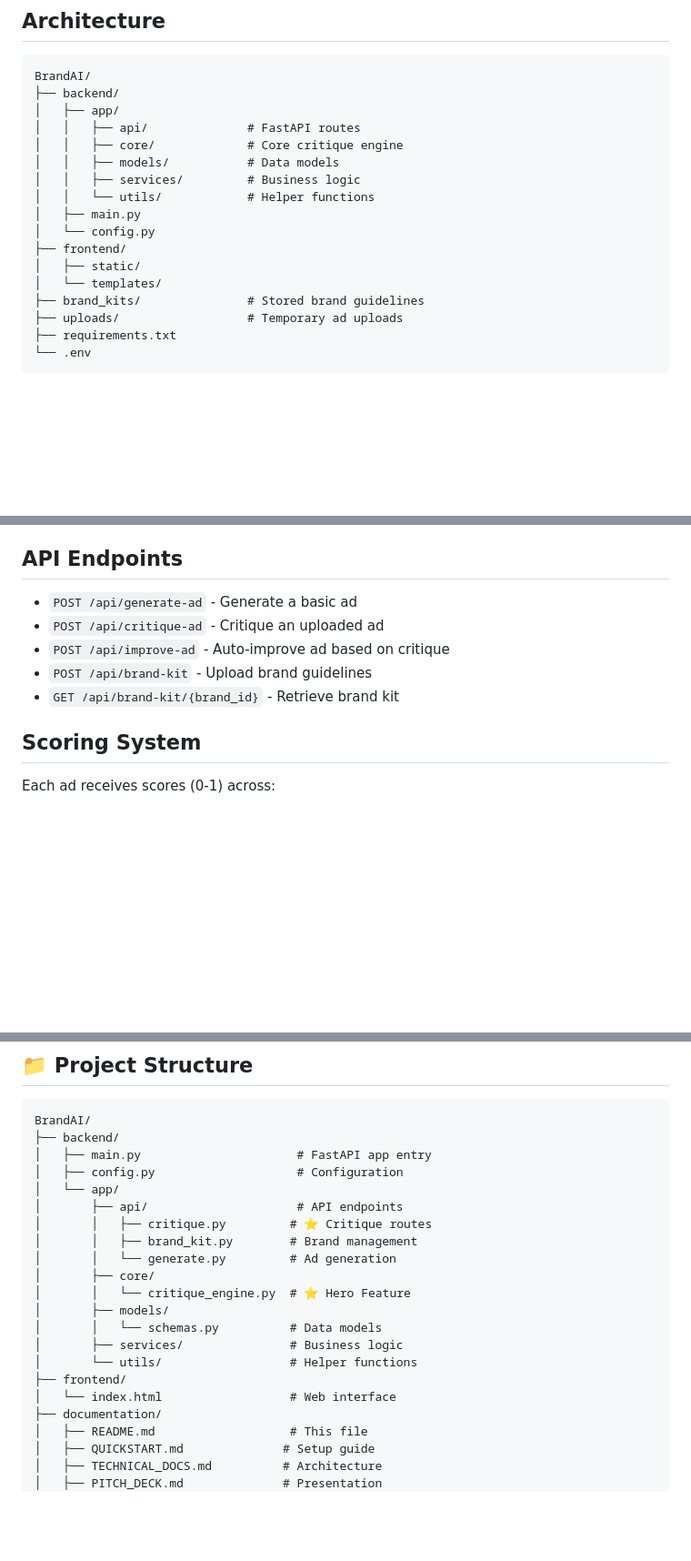
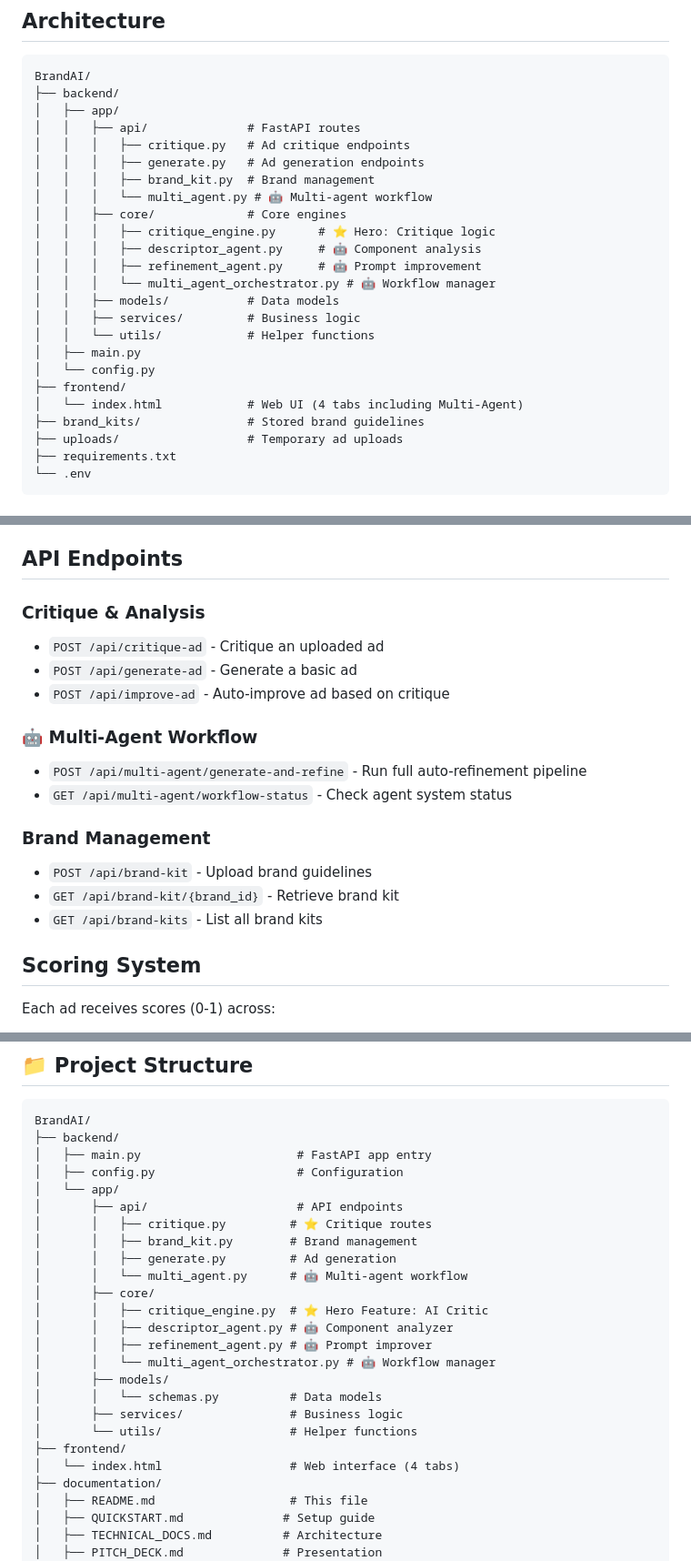
Before and after one commit to 510jahnavi/Hack-Nation-TriHuskAI, a Markdown page: README.md, 3 parts joined by grey strips. Shown at 91% size. Drawn GitHub-style; blank space fills up the shorter version.

```diff
--- a/README.md
+++ b/README.md
@@ -91,15 +137,22 @@ BrandAI/
 ├── backend/
 │   ├── app/
 │   │   ├── api/              # FastAPI routes
-│   │   ├── core/             # Core critique engine
+│   │   │   ├── critique.py   # Ad critique endpoints
+│   │   │   ├── generate.py   # Ad generation endpoints
+│   │   │   ├── brand_kit.py  # Brand management
+│   │   │   └── multi_agent.py # 🤖 Multi-agent workflow
+│   │   ├── core/             # Core engines
+│   │   │   ├── critique_engine.py      # ⭐ Hero: Critique logic
+│   │   │   ├── descriptor_agent.py     # 🤖 Component analysis
+│   │   │   ├── refinement_agent.py     # 🤖 Prompt improvement
+│   │   │   └── multi_agent_orchestrator.py # 🤖 Workflow manager
 │   │   ├── models/           # Data models
 │   │   ├── services/         # Business logic
 │   │   └── utils/            # Helper functions
 │   ├── main.py
 │   └── config.py
 ├── frontend/
-│   ├── static/
-│   └── templates/
+│   └── index.html            # Web UI (4 tabs including Multi-Agent)
 ├── brand_kits/               # Stored brand guidelines
 ├── uploads/                  # Temporary ad uploads
 ├── requirements.txt
@@ -123,11 +176,19 @@ BrandAI/
 
 ## API Endpoints
 
+### Critique & Analysis
+- `POST /api/critique-ad` - Critique an uploaded ad
 - `POST /api/generate-ad` - Generate a basic ad
-- `POST /api/critique-ad` - Critique an uploaded ad
 - `POST /api/improve-ad` - Auto-improve ad based on critique
+
+### 🤖 Multi-Agent Workflow
+- `POST /api/multi-agent/generate-and-refine` - Run full auto-refinement pipeline
+- `GET /api/multi-agent/workflow-status` - Check agent system status
+
+### Brand Management
 - `POST /api/brand-kit` - Upload brand guidelines
 - `GET /api/brand-kit/{brand_id}` - Retrieve brand kit
+- `GET /api/brand-kits` - List all brand kits
 
 ## Scoring System
 
@@ -155,15 +216,19 @@ BrandAI/
 │       ├── api/                     # API endpoints
 │       │   ├── critique.py         # ⭐ Critique routes
 │       │   ├── brand_kit.py        # Brand management
-│       │   └── generate.py         # Ad generation
+│       │   ├── generate.py         # Ad generation
+│       │   └── multi_agent.py      # 🤖 Multi-agent workflow
 │       ├── core/
-│       │   └── critique_engine.py  # ⭐ Hero Feature
+│       │   ├── critique_engine.py  # ⭐ Hero Feature: AI Critic
+│       │   ├── descriptor_agent.py # 🤖 Component analyzer
+│       │   ├── refinement_agent.py # 🤖 Prompt improver
+│       │   └── multi_agent_orchestrator.py # 🤖 Workflow manager
 │       ├── models/
 │       │   └── schemas.py          # Data models
 │       ├── services/               # Business logic
 │       └── utils/                  # Helper functions
 ├── frontend/
-│   └── index.html                  # Web interface
+│   └── index.html                  # Web interface (4 tabs)
 ├── documentation/
 │   ├── README.md                   # This file
 │   ├── QUICKSTART.md              # Setup guide
```
Also changed, not shown: other parts of README.md (+49 -3 lines).
